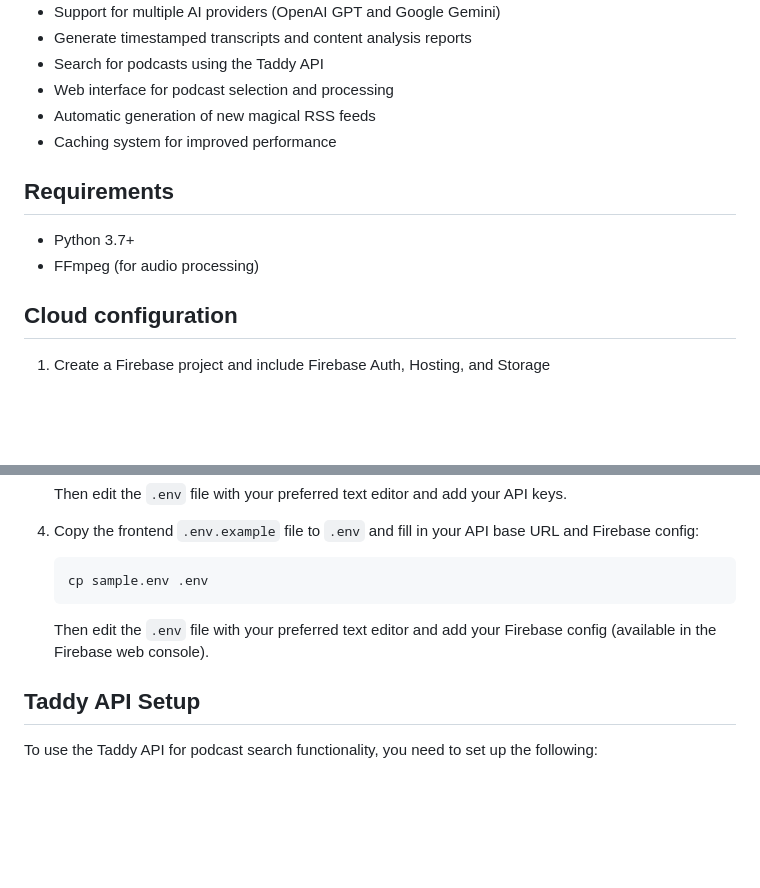
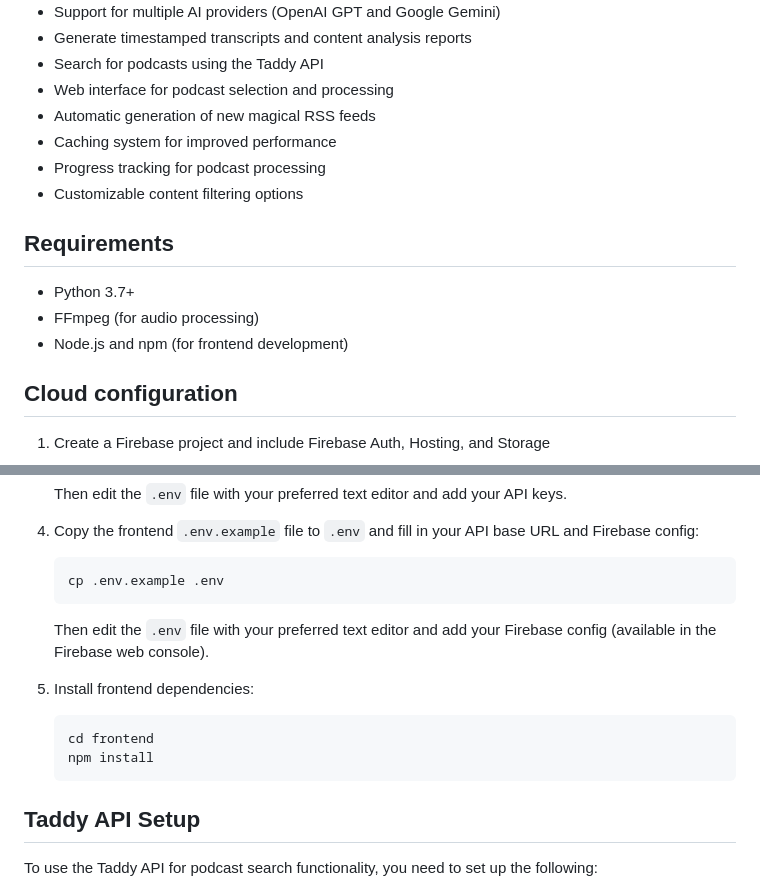
Before and after one commit to goggledefogger/podcast-helper, a Markdown page: README.md, 2 parts joined by grey strips. GitHub-like rendering; blank space fills up the shorter version.

````diff
--- a/README.md
+++ b/README.md
@@ -15,11 +15,14 @@ This project is designed to process podcast audio files, transcribe them, and id
 - Web interface for podcast selection and processing
 - Automatic generation of new magical RSS feeds
 - Caching system for improved performance
+- Progress tracking for podcast processing
+- Customizable content filtering options
 
 ## Requirements
 
 - Python 3.7+
 - FFmpeg (for audio processing)
+- Node.js and npm (for frontend development)
 
 ## Cloud configuration
 
@@ -51,10 +54,15 @@ This project is designed to process podcast audio files, transcribe them, and id
 
 4. Copy the frontend `.env.example` file to `.env` and fill in your API base URL and Firebase config:
    ```
-   cp sample.env .env
+   cp .env.example .env
    ```
    Then edit the `.env` file with your preferred text editor and add your Firebase config (available in the Firebase web console).
 
+5. Install frontend dependencies:
+   ```
+   cd frontend
+   npm install
+   ```
 
 ## Taddy API Setup
 
````
Also changed, not shown: other parts of README.md (+27 -5 lines).
